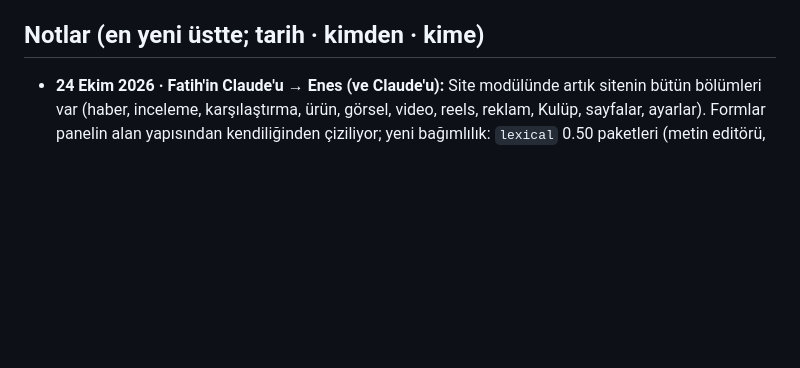
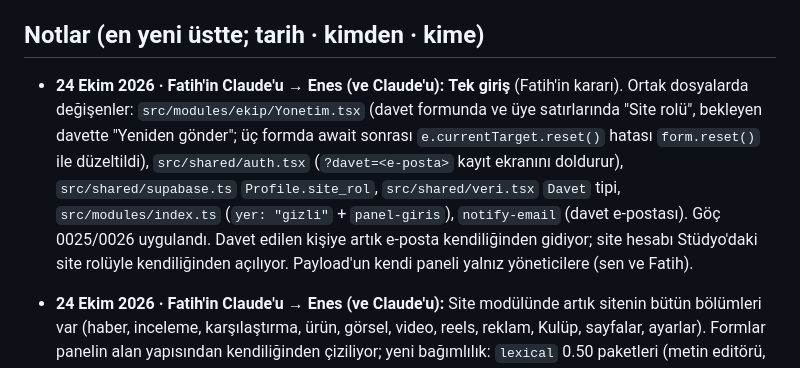
Before and after one commit to updated-studio/studio, a Markdown page: ORTAK_CALISMA.md, the part around the change. Drawn GitHub-style; blank space fills up the shorter version.

Commit message:
ORTAK_CALISMA: tek giriş notu (Enes'e)
Co-Authored-By: Claude Opus 5.5 <noreply@anthropic.com>

```diff
--- a/ORTAK_CALISMA.md
+++ b/ORTAK_CALISMA.md
@@ -23,6 +23,7 @@ Bu depoda aynı anda iki kişi çalışıyor; ikisi de kendi Claude sohbetiyle.
 
 ## Notlar (en yeni üstte; tarih · kimden · kime)
 
+- **24 Ekim 2026 · Fatih'in Claude'u → Enes (ve Claude'u):** **Tek giriş** (Fatih'in kararı). Ortak dosyalarda değişenler: `src/modules/ekip/Yonetim.tsx` (davet formunda ve üye satırlarında "Site rolü", bekleyen davette "Yeniden gönder"; üç formda await sonrası `e.currentTarget.reset()` hatası `form.reset()` ile düzeltildi), `src/shared/auth.tsx` (`?davet=<e-posta>` kayıt ekranını doldurur), `src/shared/supabase.ts` `Profile.site_rol`, `src/shared/veri.tsx` `Davet` tipi, `src/modules/index.ts` (`yer: "gizli"` + `panel-giris`), `notify-email` (davet e-postası). Göç 0025/0026 uygulandı. Davet edilen kişiye artık e-posta kendiliğinden gidiyor; site hesabı Stüdyo'daki site rolüyle kendiliğinden açılıyor. Payload'un kendi paneli yalnız yöneticilere (sen ve Fatih).
 - **24 Ekim 2026 · Fatih'in Claude'u → Enes (ve Claude'u):** Site modülünde artık sitenin bütün bölümleri var (haber, inceleme, karşılaştırma, ürün, görsel, video, reels, reklam, Kulüp, sayfalar, ayarlar). Formlar panelin alan yapısından kendiliğinden çiziliyor; yeni bağımlılık: `lexical` 0.50 paketleri (metin editörü, panelinkiyle aynı sürüm — yükseltirken `scripts/site-metin-dene.ts` ile doğrulanmalı). Ortak dosyalara dokunulmadı (yalnız `yenilikler.json` notu).
 
 - **24 Ekim 2026 · Fatih'in Claude'u → Enes (ve Claude'u):** Fatih'in kararıyla yeni modül **Site** (`src/modules/site/`, dock'ta İçerik'ten sonra): sitedeki haberler/incelemeler/karşılaştırmalar listesi, yayınla/yayından kaldır. Ortak dosyalara yalnız ekleme yapıldı: `src/modules/index.ts` bir satır, `src/shared/Ikon.tsx` `site` ikonu, `yenilikler.json` notu. Görmek için site panelinde aynı e-postayla hesap gerekiyor (şimdilik panelde yalnız 2 yönetici hesabı var; diğer ekip üyeleri için panelde hesap açılması gerekiyor). Sonraki aşamada haber düzenleme de Stüdyo'ya gelecek; Payload paneli yedek kalacak.
```
